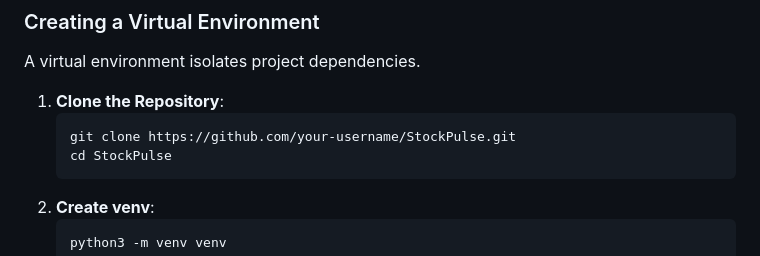
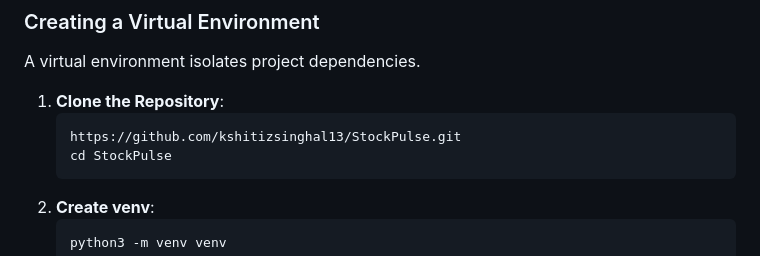
Before and after one commit to kshitizsinghal13/StockPulse, a Markdown page: README.markdown, the part around the change. GitHub-like rendering.

````diff
--- a/README.markdown
+++ b/README.markdown
@@ -186,7 +186,7 @@ A virtual environment isolates project dependencies.
 
 1. **Clone the Repository**:
    ```bash
-   git clone https://github.com/your-username/StockPulse.git
+   https://github.com/kshitizsinghal13/StockPulse.git
    cd StockPulse
    ```
 2. **Create venv**:
````
